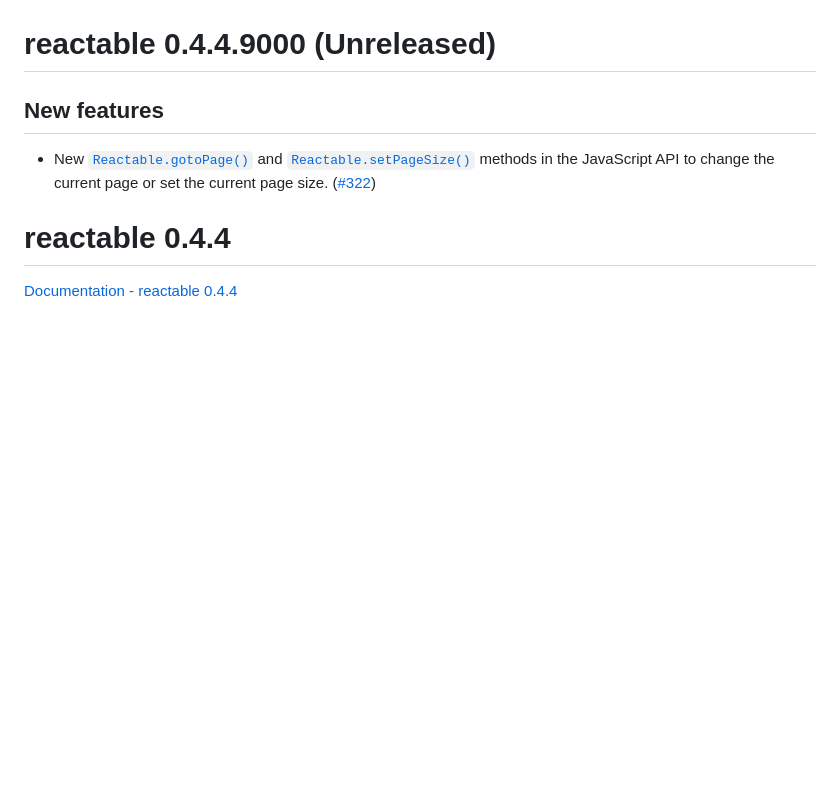
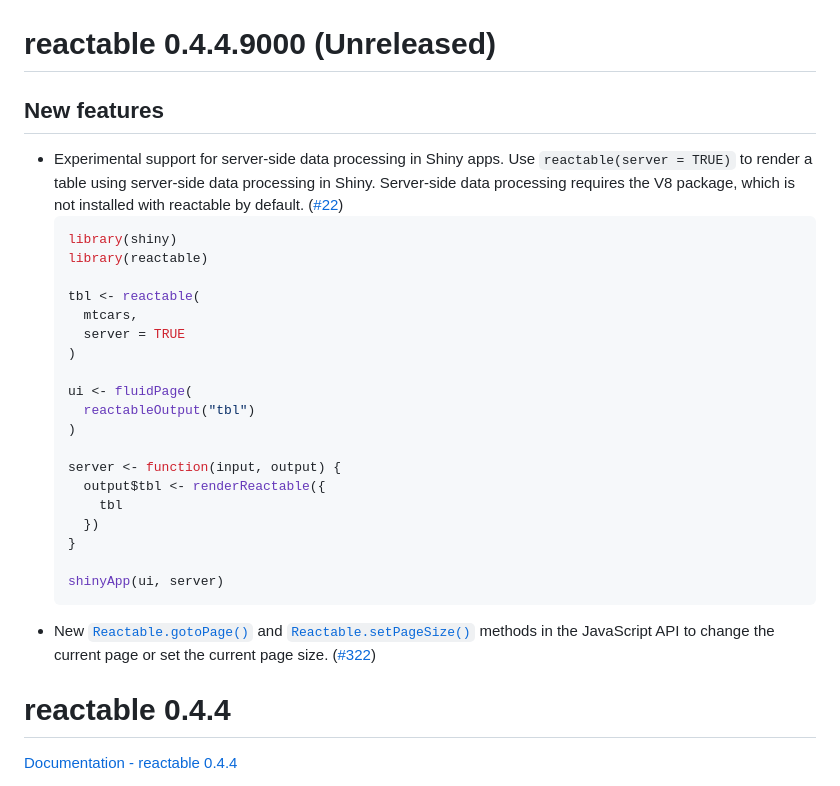
Before and after one commit to glin/reactable, a Markdown page: NEWS.md, the part around the change. Rendered like a GitHub page; blank space fills up the shorter version.

Commit message:
Add placeholder NEWS item for server-side data processing

````diff
--- a/NEWS.md
+++ b/NEWS.md
@@ -2,6 +2,31 @@
 
 ## New features
 
+* Experimental support for server-side data processing in Shiny apps. Use
+  `reactable(server = TRUE)` to render a table using server-side data processing in Shiny.
+  Server-side data processing requires the V8 package, which is not installed
+  with reactable by default. ([#22](https://github.com/glin/reactable/issues/22))
+  ```r
+  library(shiny)
+  library(reactable)
+
+  tbl <- reactable(
+    mtcars,
+    server = TRUE
+  )
+
+  ui <- fluidPage(
+    reactableOutput("tbl")
+  )
+
+  server <- function(input, output) {
+    output$tbl <- renderReactable({
+      tbl
+    })
+  }
+
+  shinyApp(ui, server)
+  ```
 * New [`Reactable.gotoPage()`](https://glin.github.io/reactable/articles/javascript-api.html#reactable-gotopage)
   and [`Reactable.setPageSize()`](https://glin.github.io/reactable/articles/javascript-api.html#reactable-setpagesize)
   methods in the JavaScript API to change the current page or set the current page size.
````
